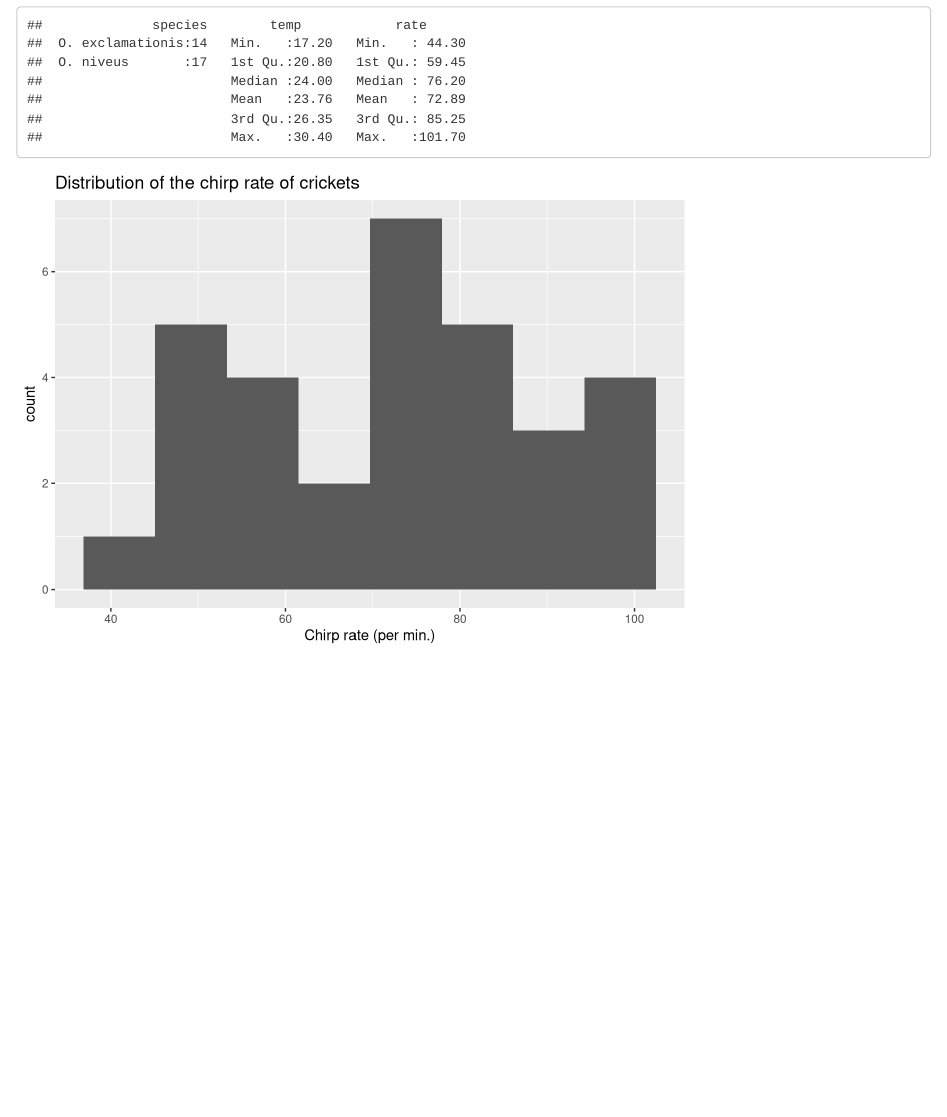
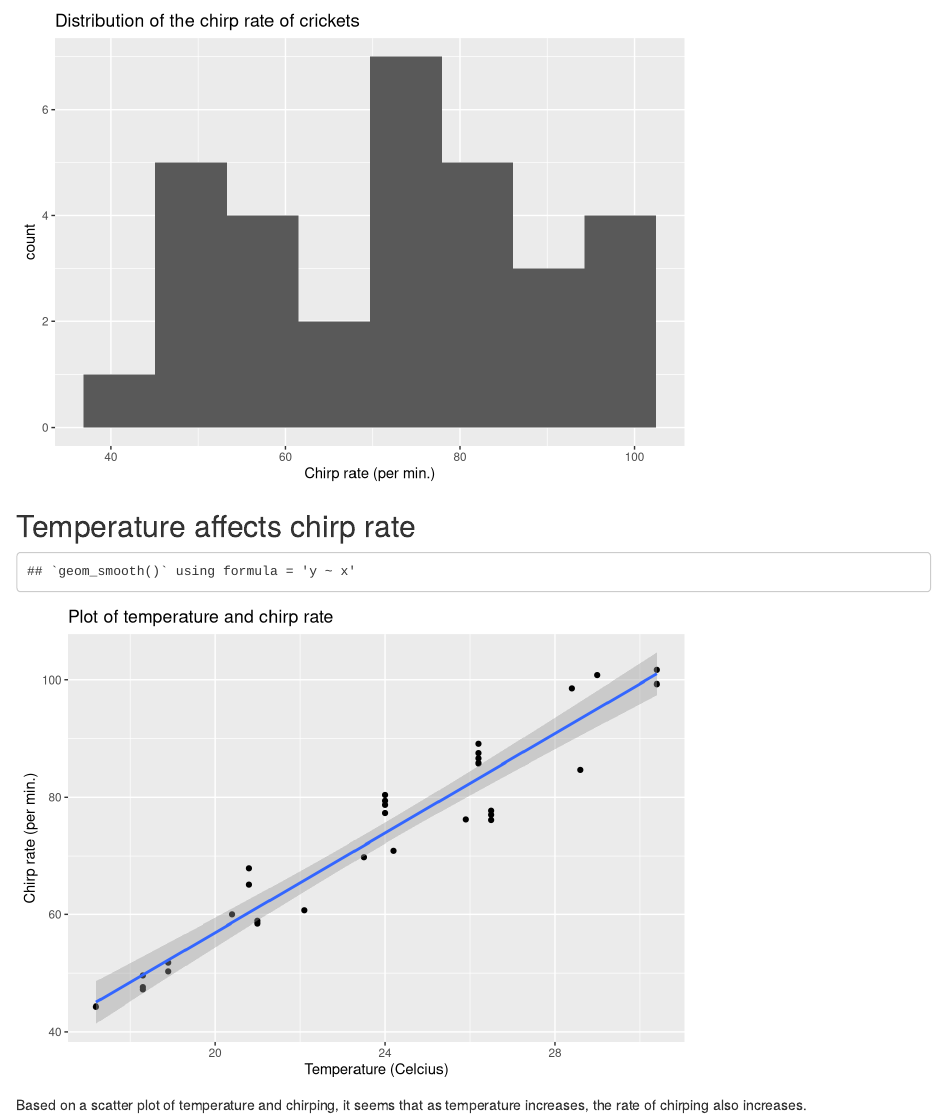
Before and after one commit to UWB-Adv-Data-Vis-2023-Winter/tidy-model-Shafayet-Mannan, an R Markdown document (tidy-model.Rmd): the page in a window 1100 px wide, from 290 px down before the commit and from 450 px down after it. Rendered offline with R 4.5, knitr and Pandoc, with nearby package versions.

Commit message:
Wrote a new header and temp chunk

````diff
--- a/tidy-model.Rmd
+++ b/tidy-model.Rmd
@@ -27,3 +27,11 @@ In this report we examine what factors predict a cricket's chirp rate.
 summary(crickets)
 ggplot(crickets, aes(x = rate)) + geom_histogram(bins = 8) + ggtitle("Distribution of the chirp rate of crickets") + xlab('Chirp rate (per min.)')
 ```
+
+## Temperature affects chirp rate
+
+```{r temp,echo=FALSE}
+ggplot(crickets, aes(x = temp, y = rate)) + geom_point() + geom_smooth(method= 'lm') + ggtitle("Plot of temperature and chirp rate") + ylab('Chirp rate (per min.)') + xlab('Temperature (Celcius)')
+```
+
+Based on a scatter plot of temperature and chirping, it seems that as temperature increases, the rate of chirping also increases.
````
